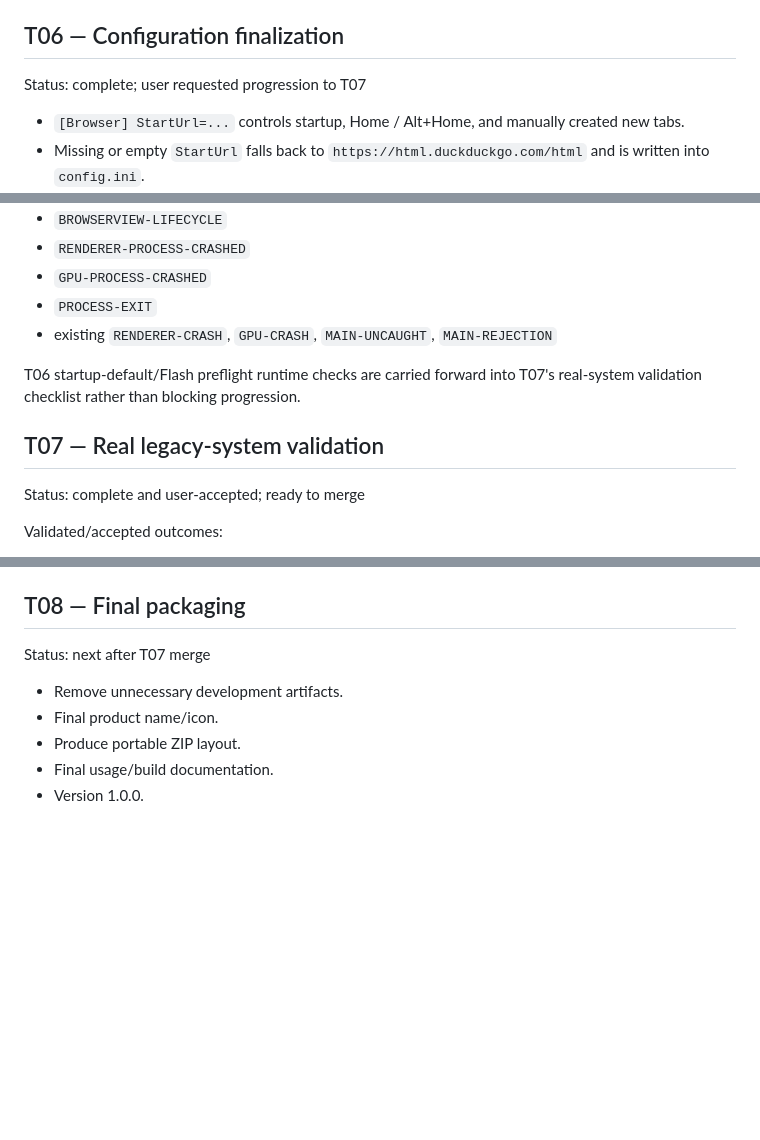
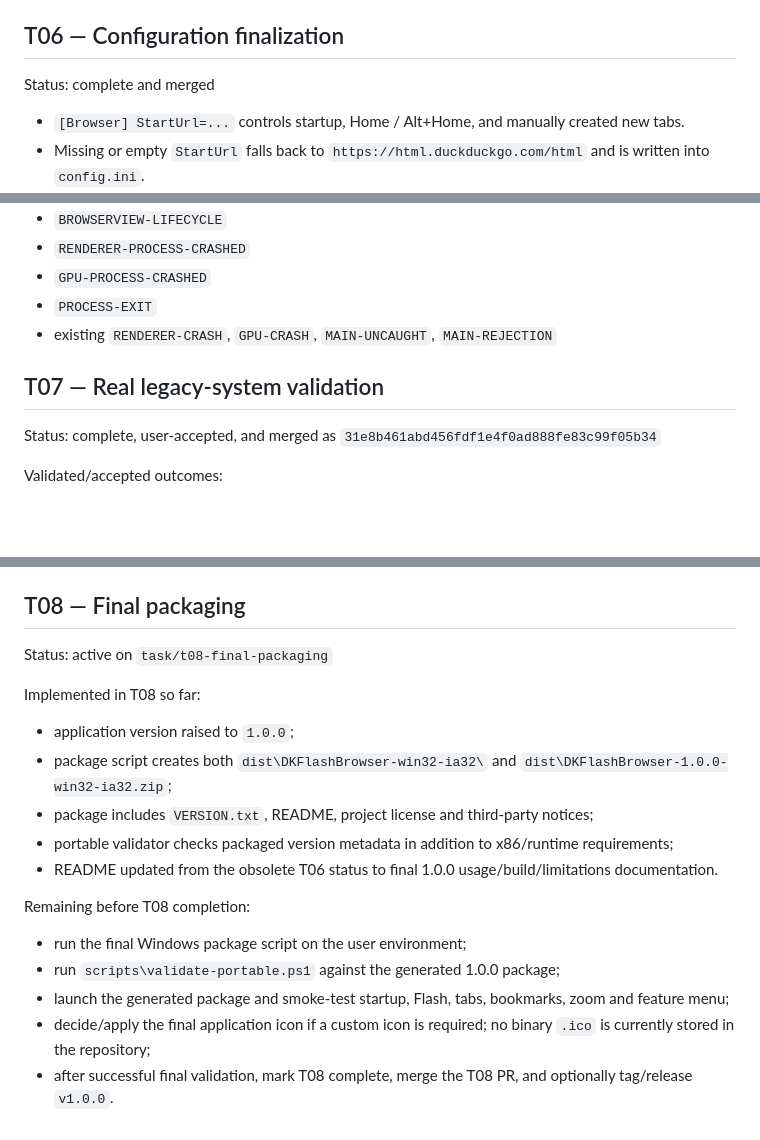
Before and after one commit to danhk0612/dk_flash_browser, a Markdown page: TASKS.md, 3 parts joined by grey strips. Rendered like a GitHub page; blank space fills up the shorter version.

Commit message:
Activate T08 final packaging task

```diff
--- a/TASKS.md
+++ b/TASKS.md
@@ -56,7 +56,7 @@ Status: complete, user-validated, and merged
 
 ## T06 — Configuration finalization
 
-Status: complete; user requested progression to T07
+Status: complete and merged
 
 - `[Browser] StartUrl=...` controls startup, Home / Alt+Home, and manually created new tabs.
 - Missing or empty `StartUrl` falls back to `https://html.duckduckgo.com/html` and is written into `config.ini`.
@@ -97,11 +97,9 @@ Diagnostic log tags remain available:
 - `PROCESS-EXIT`
 - existing `RENDERER-CRASH`, `GPU-CRASH`, `MAIN-UNCAUGHT`, `MAIN-REJECTION`
 
-T06 startup-default/Flash preflight runtime checks are carried forward into T07's real-system validation checklist rather than blocking progression.
-
 ## T07 — Real legacy-system validation
 
-Status: complete and user-accepted; ready to merge
+Status: complete, user-accepted, and merged as `31e8b461abd456fdf1e4f0ad888fe83c99f05b34`
 
 Validated/accepted outcomes:
 
@@ -122,10 +120,20 @@ See `docs/T07_VALIDATION.md` for the retained validation checklist and limitatio
 
 ## T08 — Final packaging
 
-Status: next after T07 merge
+Status: active on `task/t08-final-packaging`
 
-- Remove unnecessary development artifacts.
-- Final product name/icon.
-- Produce portable ZIP layout.
-- Final usage/build documentation.
-- Version 1.0.0.
+Implemented in T08 so far:
+
+- application version raised to `1.0.0`;
+- package script creates both `dist\DKFlashBrowser-win32-ia32\` and `dist\DKFlashBrowser-1.0.0-win32-ia32.zip`;
+- package includes `VERSION.txt`, README, project license and third-party notices;
+- portable validator checks packaged version metadata in addition to x86/runtime requirements;
+- README updated from the obsolete T06 status to final 1.0.0 usage/build/limitations documentation.
+
+Remaining before T08 completion:
+
+- run the final Windows package script on the user environment;
+- run `scripts\validate-portable.ps1` against the generated 1.0.0 package;
+- launch the generated package and smoke-test startup, Flash, tabs, bookmarks, zoom and feature menu;
+- decide/apply the final application icon if a custom icon is required; no binary `.ico` is currently stored in the repository;
+- after successful final validation, mark T08 complete, merge the T08 PR, and optionally tag/release `v1.0.0`.
```
